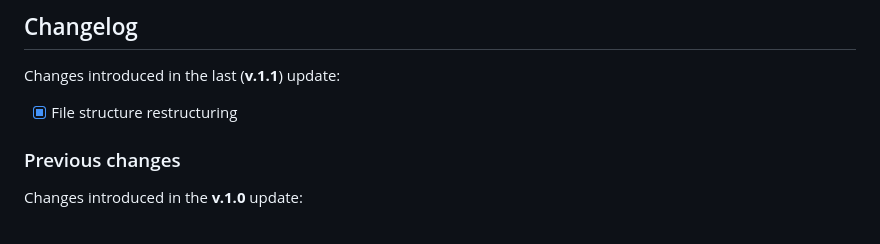
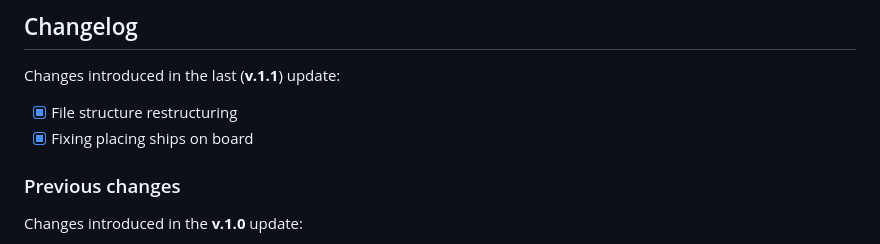
Before and after one commit to DeeKay29/BattleshipGame, a Markdown page: readme.md, the part around the change. Drawn GitHub-style.

```diff
--- a/readme.md
+++ b/readme.md
@@ -113,6 +113,7 @@ Project link: [Battleship Game by @DeeKay29]([project-link])
 Changes introduced in the last (**v.1.1**) update:
 
 - [x] File structure restructuring
+- [x] Fixing placing ships on board
 
 ### Previous changes
 
```
